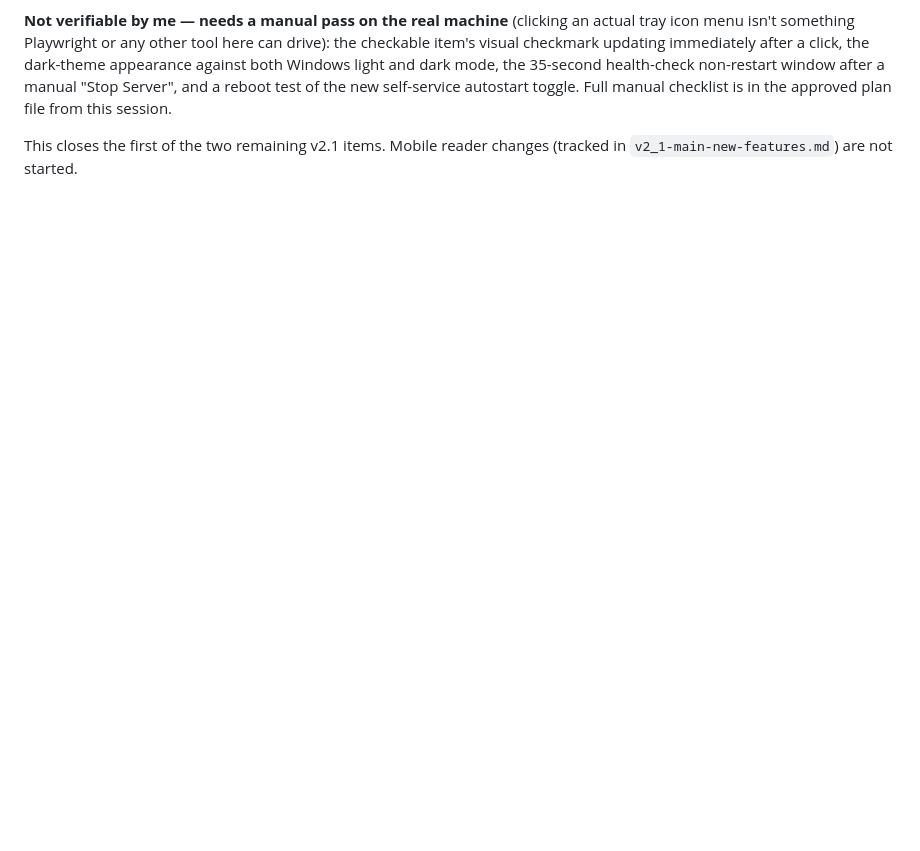
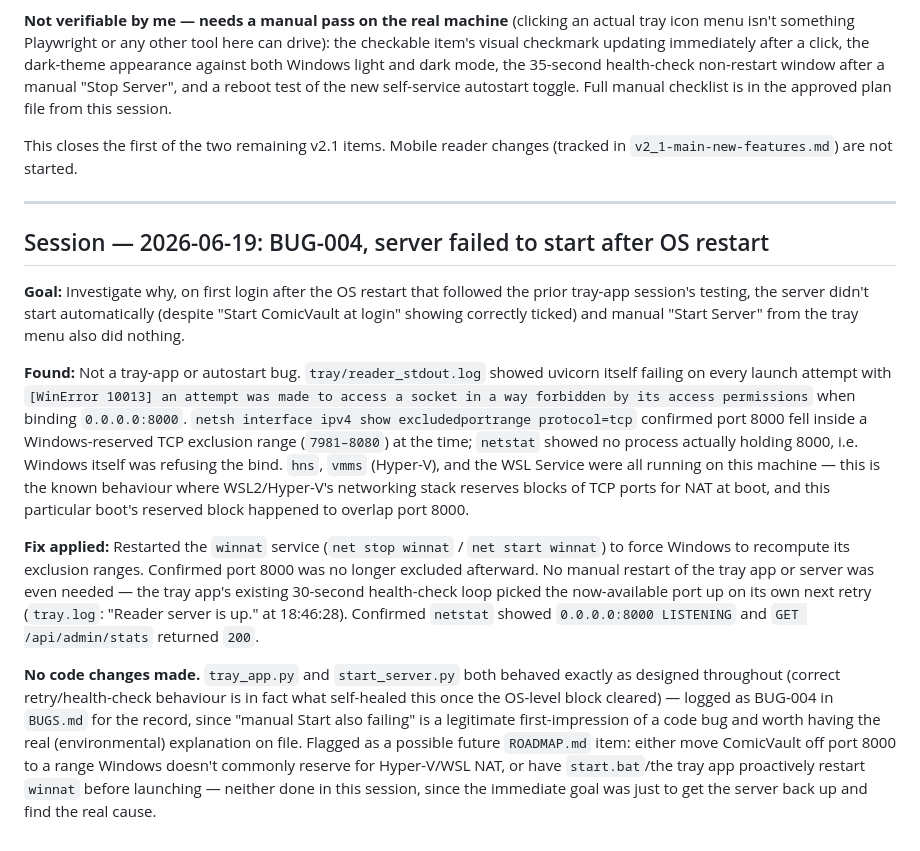
Before and after one commit to quixline/digib00age, a Markdown page: progress.md, the part around the change. GitHub-like rendering; blank space fills up the shorter version.

```diff
--- a/progress.md
+++ b/progress.md
@@ -776,3 +776,41 @@ this session.
 
 This closes the first of the two remaining v2.1 items. Mobile reader changes (tracked
 in `v2_1-main-new-features.md`) are not started.
+
+---
+
+## Session — 2026-06-19: BUG-004, server failed to start after OS restart
+
+**Goal:** Investigate why, on first login after the OS restart that followed the prior
+tray-app session's testing, the server didn't start automatically (despite "Start
+ComicVault at login" showing correctly ticked) and manual "Start Server" from the tray
+menu also did nothing.
+
+**Found:** Not a tray-app or autostart bug. `tray/reader_stdout.log` showed uvicorn
+itself failing on every launch attempt with `[WinError 10013] an attempt was made to
+access a socket in a way forbidden by its access permissions` when binding
+`0.0.0.0:8000`. `netsh interface ipv4 show excludedportrange protocol=tcp` confirmed
+port 8000 fell inside a Windows-reserved TCP exclusion range (`7981–8080`) at the time;
+`netstat` showed no process actually holding 8000, i.e. Windows itself was refusing
+the bind. `hns`, `vmms` (Hyper-V), and the WSL Service were all running on this
+machine — this is the known behaviour where WSL2/Hyper-V's networking stack reserves
+blocks of TCP ports for NAT at boot, and this particular boot's reserved block
+happened to overlap port 8000.
+
+**Fix applied:** Restarted the `winnat` service (`net stop winnat` / `net start
+winnat`) to force Windows to recompute its exclusion ranges. Confirmed port 8000 was
+no longer excluded afterward. No manual restart of the tray app or server was even
+needed — the tray app's existing 30-second health-check loop picked the now-available
+port up on its own next retry (`tray.log`: "Reader server is up." at 18:46:28).
+Confirmed `netstat` showed `0.0.0.0:8000 LISTENING` and `GET /api/admin/stats`
+returned `200`.
+
+**No code changes made.** `tray_app.py` and `start_server.py` both behaved exactly as
+designed throughout (correct retry/health-check behaviour is in fact what self-healed
+this once the OS-level block cleared) — logged as BUG-004 in `BUGS.md` for the record,
+since "manual Start also failing" is a legitimate first-impression of a code bug and
+worth having the real (environmental) explanation on file. Flagged as a possible
+future `ROADMAP.md` item: either move ComicVault off port 8000 to a range Windows
+doesn't commonly reserve for Hyper-V/WSL NAT, or have `start.bat`/the tray app
+proactively restart `winnat` before launching — neither done in this session, since
+the immediate goal was just to get the server back up and find the real cause.
```
Also changed, not shown: BUGS.md (+47 -1 lines).
